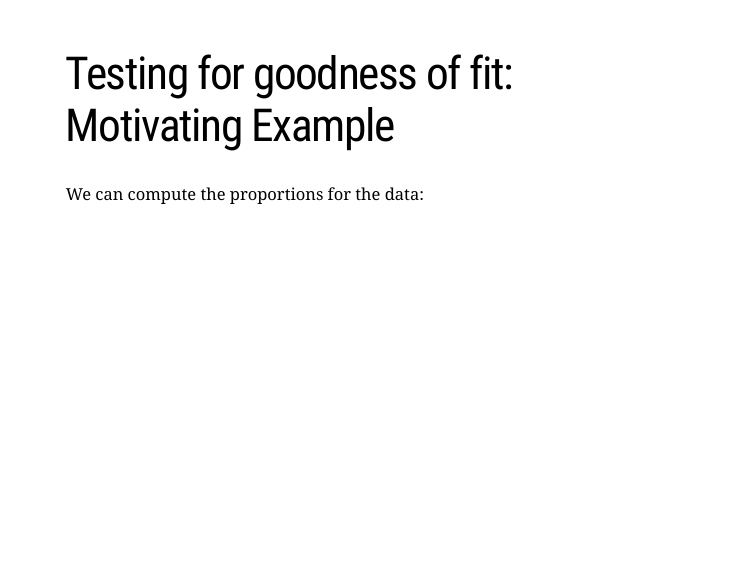
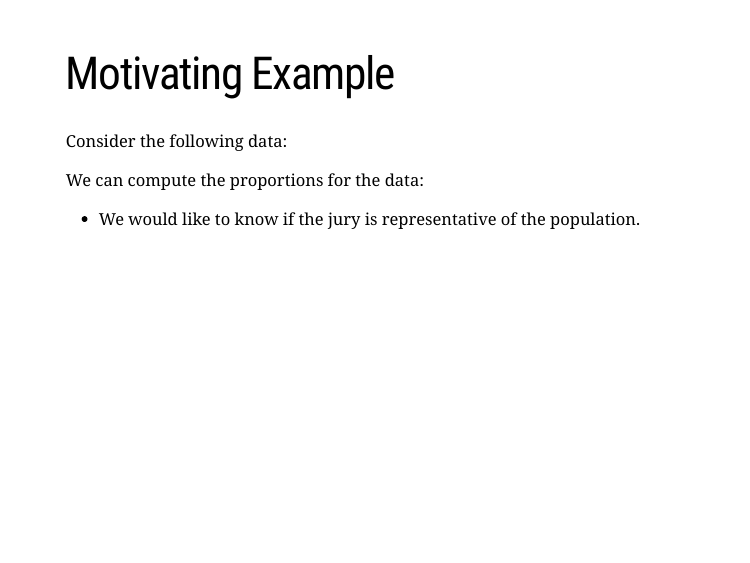
Before and after one commit to jmgraham30/MATH204Lectures, an R Markdown document (lect_11.Rmd): page 4 of 4. Rendered offline with R 4.5, knitr and Pandoc, with nearby package versions; the code chunks are not run, so their results and figures are left out; the slides are laid out offline by our stand-in for remark.js, each with all of its steps uncovered, in fonts that may differ from those the slides ask for, and without slide numbers, shadows or browser add-ons; a font, style sheet, LaTeX package, included part or bibliography that could not be used is replaced or left out.

Commit message:
Update lect_11.Rmd
update

````diff
--- a/lect_11.Rmd
+++ b/lect_11.Rmd
@@ -57,7 +57,11 @@ In this lecture, we will examine two new inferential techniques:
 
 ---
 
-# Testing for goodness of fit: Motivating Example
+# Motivating Example
+
+Consider the following data:
+
+--
 
 ```{r,echo=FALSE}
 race_counts <- jury %>% group_by(race) %>% summarise(n=n())
@@ -65,8 +69,14 @@ jury_tb <- tibble(race=c("Representation in juries","Registered voters"),black=c
 jury_tb %>% kbl() %>% kable_styling()
 ```
 
+--
+
 We can compute the proportions for the data:
 
 ```{r,echo=FALSE}
 race_counts %>% mutate(p = n/sum(n))
 ```
+
+--
+
+- We would like to know if the jury is representative of the population.
````
